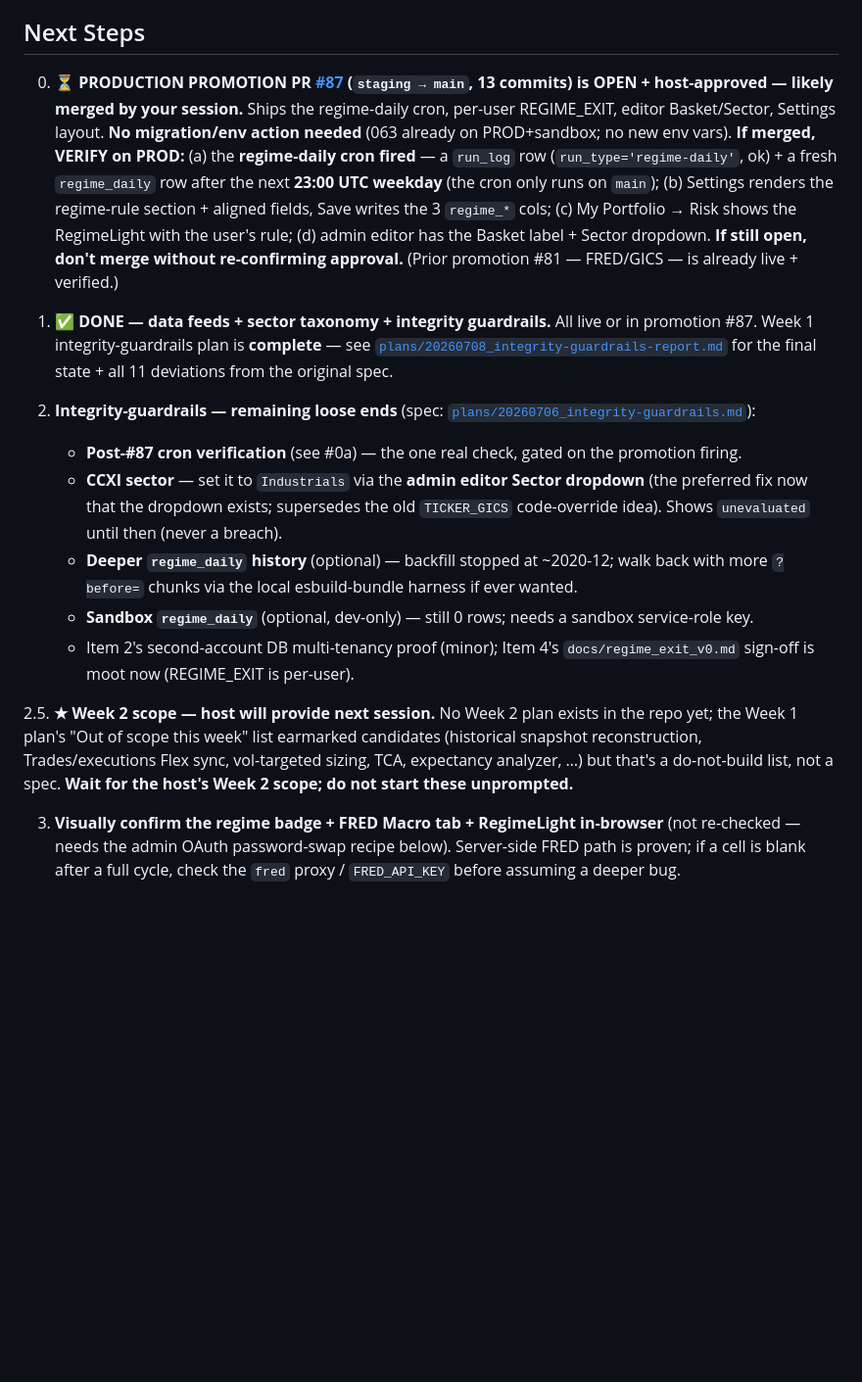
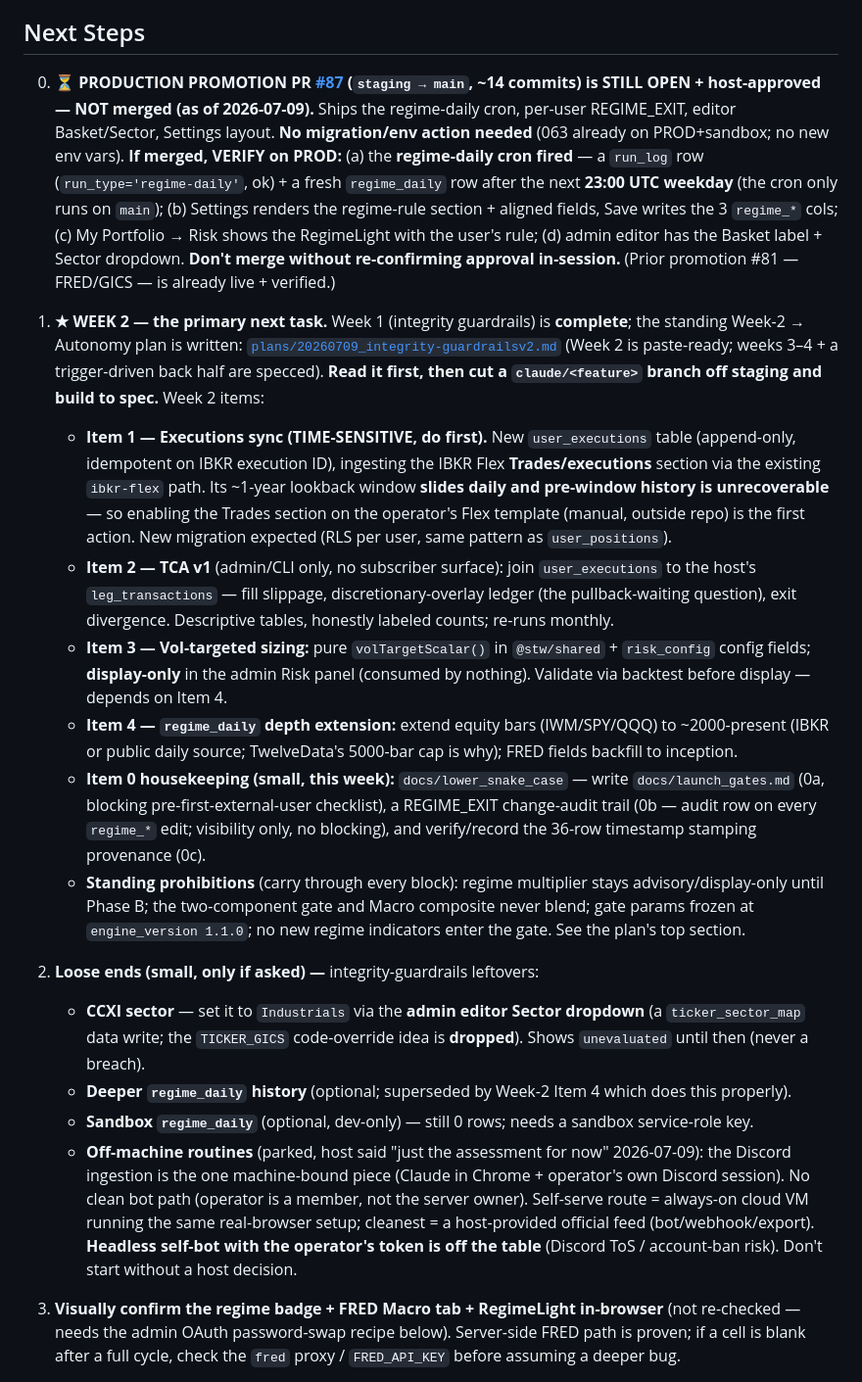
Before and after one commit to claudiachez/stw-companion, a Markdown page: CLAUDE.md, the part around one of its changes. Shown at 98% size. GitHub-like rendering; blank space fills up the shorter version.

```diff
--- a/CLAUDE.md
+++ b/CLAUDE.md
@@ -460,37 +493,53 @@ it, shipped it to production, then separately investigated + fixed a live data-i
 ## Next Steps
 
 0. **⏳ PRODUCTION PROMOTION PR [#87](https://github.com/claudiachez/stw-companion/pull/87)
-   (`staging → main`, 13 commits) is OPEN + host-approved — likely merged by your session.** Ships the
-   regime-daily cron, per-user REGIME_EXIT, editor Basket/Sector, Settings layout. **No migration/env
-   action needed** (063 already on PROD+sandbox; no new env vars). **If merged, VERIFY on PROD:**
-   (a) the **regime-daily cron fired** — a `run_log` row (`run_type='regime-daily'`, ok) + a fresh
-   `regime_daily` row after the next **23:00 UTC weekday** (the cron only runs on `main`); (b) Settings
-   renders the regime-rule section + aligned fields, Save writes the 3 `regime_*` cols; (c) My Portfolio
-   → Risk shows the RegimeLight with the user's rule; (d) admin editor has the Basket label + Sector
-   dropdown. **If still open, don't merge without re-confirming approval.** (Prior promotion #81 —
-   FRED/GICS — is already live + verified.)
+   (`staging → main`, ~14 commits) is STILL OPEN + host-approved — NOT merged (as of 2026-07-09).**
+   Ships the regime-daily cron, per-user REGIME_EXIT, editor Basket/Sector, Settings layout. **No
+   migration/env action needed** (063 already on PROD+sandbox; no new env vars). **If merged, VERIFY on
+   PROD:** (a) the **regime-daily cron fired** — a `run_log` row (`run_type='regime-daily'`, ok) + a
+   fresh `regime_daily` row after the next **23:00 UTC weekday** (the cron only runs on `main`);
+   (b) Settings renders the regime-rule section + aligned fields, Save writes the 3 `regime_*` cols;
+   (c) My Portfolio → Risk shows the RegimeLight with the user's rule; (d) admin editor has the Basket
+   label + Sector dropdown. **Don't merge without re-confirming approval in-session.** (Prior promotion
+   #81 — FRED/GICS — is already live + verified.)
 
-1. **✅ DONE — data feeds + sector taxonomy + integrity guardrails.** All live or in promotion #87.
-   Week 1 integrity-guardrails plan is **complete** — see
-   [`plans/20260708_integrity-guardrails-report.md`](plans/20260708_integrity-guardrails-report.md) for
-   the final state + all 11 deviations from the original spec.
+1. **★ WEEK 2 — the primary next task.** Week 1 (integrity guardrails) is **complete**; the standing
+   Week-2 → Autonomy plan is written: [`plans/20260709_integrity-guardrailsv2.md`](plans/20260709_integrity-guardrailsv2.md)
+   (Week 2 is paste-ready; weeks 3–4 + a trigger-driven back half are specced). **Read it first, then
+   cut a `claude/<feature>` branch off staging and build to spec.** Week 2 items:
+   - **Item 1 — Executions sync (TIME-SENSITIVE, do first).** New `user_executions` table (append-only,
+     idempotent on IBKR execution ID), ingesting the IBKR Flex **Trades/executions** section via the
+     existing `ibkr-flex` path. Its ~1-year lookback window **slides daily and pre-window history is
+     unrecoverable** — so enabling the Trades section on the operator's Flex template (manual, outside
+     repo) is the first action. New migration expected (RLS per user, same pattern as `user_positions`).
+   - **Item 2 — TCA v1** (admin/CLI only, no subscriber surface): join `user_executions` to the host's
+     `leg_transactions` — fill slippage, discretionary-overlay ledger (the pullback-waiting question),
+     exit divergence. Descriptive tables, honestly labeled counts; re-runs monthly.
+   - **Item 3 — Vol-targeted sizing:** pure `volTargetScalar()` in `@stw/shared` + `risk_config` config
+     fields; **display-only** in the admin Risk panel (consumed by nothing). Validate via backtest
+     before display — depends on Item 4.
+   - **Item 4 — `regime_daily` depth extension:** extend equity bars (IWM/SPY/QQQ) to ~2000-present
+     (IBKR or public daily source; TwelveData's 5000-bar cap is why); FRED fields backfill to inception.
+   - **Item 0 housekeeping (small, this week):** `docs/lower_snake_case` — write `docs/launch_gates.md`
+     (0a, blocking pre-first-external-user checklist), a REGIME_EXIT change-audit trail (0b — audit row
+     on every `regime_*` edit; visibility only, no blocking), and verify/record the 36-row timestamp
+     stamping provenance (0c).
+   - **Standing prohibitions** (carry through every block): regime multiplier stays advisory/display-only
+     until Phase B; the two-component gate and Macro composite never blend; gate params frozen at
+     `engine_version 1.1.0`; no new regime indicators enter the gate. See the plan's top section.
 
-2. **Integrity-guardrails — remaining loose ends** (spec:
-   [`plans/20260706_integrity-guardrails.md`](plans/20260706_integrity-guardrails.md)):
-   - **Post-#87 cron verification** (see #0a) — the one real check, gated on the promotion firing.
-   - **CCXI sector** — set it to `Industrials` via the **admin editor Sector dropdown** (the preferred
-     fix now that the dropdown exists; supersedes the old `TICKER_GICS` code-override idea). Shows
+2. **Loose ends (small, only if asked) —** integrity-guardrails leftovers:
+   - **CCXI sector** — set it to `Industrials` via the **admin editor Sector dropdown** (a
+     `ticker_sector_map` data write; the `TICKER_GICS` code-override idea is **dropped**). Shows
      `unevaluated` until then (never a breach).
-   - **Deeper `regime_daily` history** (optional) — backfill stopped at ~2020-12; walk back with more
-     `?before=` chunks via the local esbuild-bundle harness if ever wanted.
+   - **Deeper `regime_daily` history** (optional; superseded by Week-2 Item 4 which does this properly).
    - **Sandbox `regime_daily`** (optional, dev-only) — still 0 rows; needs a sandbox service-role key.
-   - Item 2's second-account DB multi-tenancy proof (minor); Item 4's `docs/regime_exit_v0.md` sign-off
-     is moot now (REGIME_EXIT is per-user).
-
-2.5. **★ Week 2 scope — host will provide next session.** No Week 2 plan exists in the repo yet; the
-   Week 1 plan's "Out of scope this week" list earmarked candidates (historical snapshot reconstruction,
-   Trades/executions Flex sync, vol-targeted sizing, TCA, expectancy analyzer, …) but that's a
-   do-not-build list, not a spec. **Wait for the host's Week 2 scope; do not start these unprompted.**
+   - **Off-machine routines** (parked, host said "just the assessment for now" 2026-07-09): the Discord
+     ingestion is the one machine-bound piece (Claude in Chrome + operator's own Discord session). No
+     clean bot path (operator is a member, not the server owner). Self-serve route = always-on cloud VM
+     running the same real-browser setup; cleanest = a host-provided official feed (bot/webhook/export).
+     **Headless self-bot with the operator's token is off the table** (Discord ToS / account-ban risk).
+     Don't start without a host decision.
 
 3. **Visually confirm the regime badge + FRED Macro tab + RegimeLight in-browser** (not re-checked —
    needs the admin OAuth password-swap recipe below). Server-side FRED path is proven; if a cell is
```
Also changed, not shown: other parts of CLAUDE.md (+45 -12 lines), plans/20260708_integrity-guardrails-report.md (+5 -3 lines), plans/20260709_integrity-guardrailsv2.md (added, +133 -0 lines).
